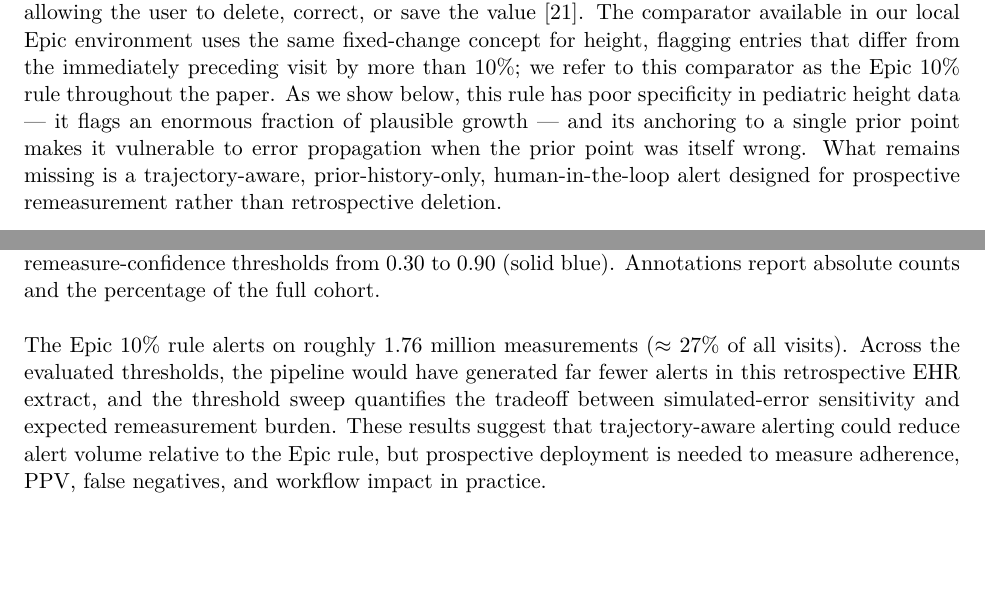
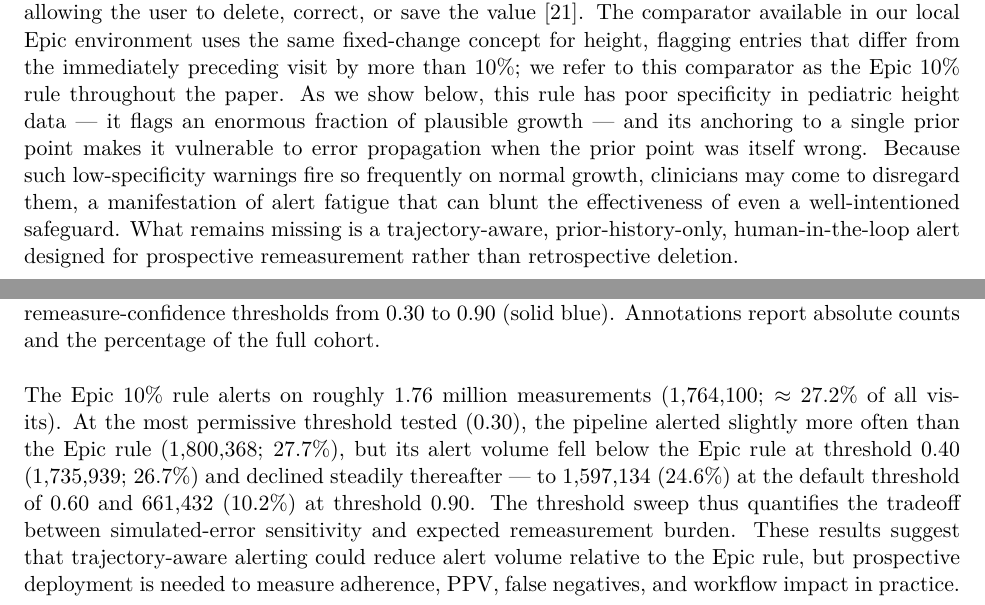
Before and after one commit to seouri/remeasure, a LaTeX document (manuscript/main.tex): two parts of pages 2 and 11 of 15 before the commit and two parts of pages 2 and 11 of 16 after it, joined at a grey line, cut so that both start at the same text, the shorter picture padded with empty space. Compiled offline with pdfLaTeX.

Commit message:
wording change

```diff
--- a/manuscript/main.tex
+++ b/manuscript/main.tex
@@ -47,7 +47,7 @@ A central informatics obstacle is that the reference value for a clinical measur
 
 A substantial and sophisticated literature has developed retrospective cleaning algorithms that, given a child's full longitudinal record, attempt to declare each historical measurement plausible or implausible [1,2,6,9,10,11]. Population-based biologically implausible value cutoffs identify extreme values but may also remove true extremes [8]; longitudinal methods add within-child information through weighted moving averages, robust regression, local trajectory rules, peak-removal heuristics, or semi-parametric trajectory smoothing [1,6,9,10]. These algorithms are evaluated on either Monte Carlo simulated data with known injected errors [9] or human consensus labels whose inter-rater agreement is substantially below 1.0 [1] --- not because the field has been methodologically incautious, but because no better evidence base exists. The unresolved gap is not whether longitudinal context is useful; it is how to use prior-history-only information at the point of entry to decide whether a new value should be remeasured while a reference measurement is still recoverable.
 
-Real-time clinical decision support for anthropometric data quality is comparatively underdeveloped. Prior EHR alerting work has used a simple fixed-change rule in which a newly entered height or weight triggers a pop-up when it varies by at least 10\% from the most recent comparable value, allowing the user to delete, correct, or save the value [21]. The comparator available in our local Epic environment uses the same fixed-change concept for height, flagging entries that differ from the immediately preceding visit by more than 10\%; we refer to this comparator as the Epic 10\% rule throughout the paper. As we show below, this rule has poor specificity in pediatric height data --- it flags an enormous fraction of plausible growth --- and its anchoring to a single prior point makes it vulnerable to error propagation when the prior point was itself wrong. What remains missing is a trajectory-aware, prior-history-only, human-in-the-loop alert designed for prospective remeasurement rather than retrospective deletion.
+Real-time clinical decision support for anthropometric data quality is comparatively underdeveloped. Prior EHR alerting work has used a simple fixed-change rule in which a newly entered height or weight triggers a pop-up when it varies by at least 10\% from the most recent comparable value, allowing the user to delete, correct, or save the value [21]. The comparator available in our local Epic environment uses the same fixed-change concept for height, flagging entries that differ from the immediately preceding visit by more than 10\%; we refer to this comparator as the Epic 10\% rule throughout the paper. As we show below, this rule has poor specificity in pediatric height data --- it flags an enormous fraction of plausible growth --- and its anchoring to a single prior point makes it vulnerable to error propagation when the prior point was itself wrong. Because such low-specificity warnings fire so frequently on normal growth, clinicians may come to disregard them, a manifestation of alert fatigue that can blunt the effectiveness of even a well-intentioned safeguard. What remains missing is a trajectory-aware, prior-history-only, human-in-the-loop alert designed for prospective remeasurement rather than retrospective deletion.
 
 This paper proposes a prospective task formulation that addresses a practical limitation of retrospective labels. At the moment a new height is entered, while the child is still in the clinic, the original uncertainty can often still be reduced: a suspicious measurement can be repeated, and the clinician and patient are present to act on the result. We therefore reframe the task not as "is this historical measurement an error?" --- a question that retrospective records often cannot answer definitively --- but as "is this new measurement suspicious enough that we should remeasure it right now?" This shift does not prove error status after the fact, but it creates an opportunity to obtain a contemporaneous reference measurement while the ambiguity can still be acted on.
 
@@ -312,7 +312,7 @@ The tradeoff is asymmetric. Between thresholds 0.30 and 0.80, sensitivity declin
 \label{fig:3}
 \end{figure}
 
-The Epic 10\% rule alerts on roughly 1.76 million measurements (\(\approx\) 27\% of all visits). Across the evaluated thresholds, the pipeline would have generated far fewer alerts in this retrospective EHR extract, and the threshold sweep quantifies the tradeoff between simulated-error sensitivity and expected remeasurement burden. These results suggest that trajectory-aware alerting could reduce alert volume relative to the Epic rule, but prospective deployment is needed to measure adherence, PPV, false negatives, and workflow impact in practice.
+The Epic 10\% rule alerts on roughly 1.76 million measurements (1,764,100; \(\approx\) 27.2\% of all visits). At the most permissive threshold tested (0.30), the pipeline alerted slightly more often than the Epic rule (1,800,368; 27.7\%), but its alert volume fell below the Epic rule at threshold 0.40 (1,735,939; 26.7\%) and declined steadily thereafter --- to 1,597,134 (24.6\%) at the default threshold of 0.60 and 661,432 (10.2\%) at threshold 0.90. The threshold sweep thus quantifies the tradeoff between simulated-error sensitivity and expected remeasurement burden. These results suggest that trajectory-aware alerting could reduce alert volume relative to the Epic rule, but prospective deployment is needed to measure adherence, PPV, false negatives, and workflow impact in practice.
 
 \section{Discussion}\label{discussion}
 
```
Also changed, not shown: manuscript/main.tex (2 more changed lines).
